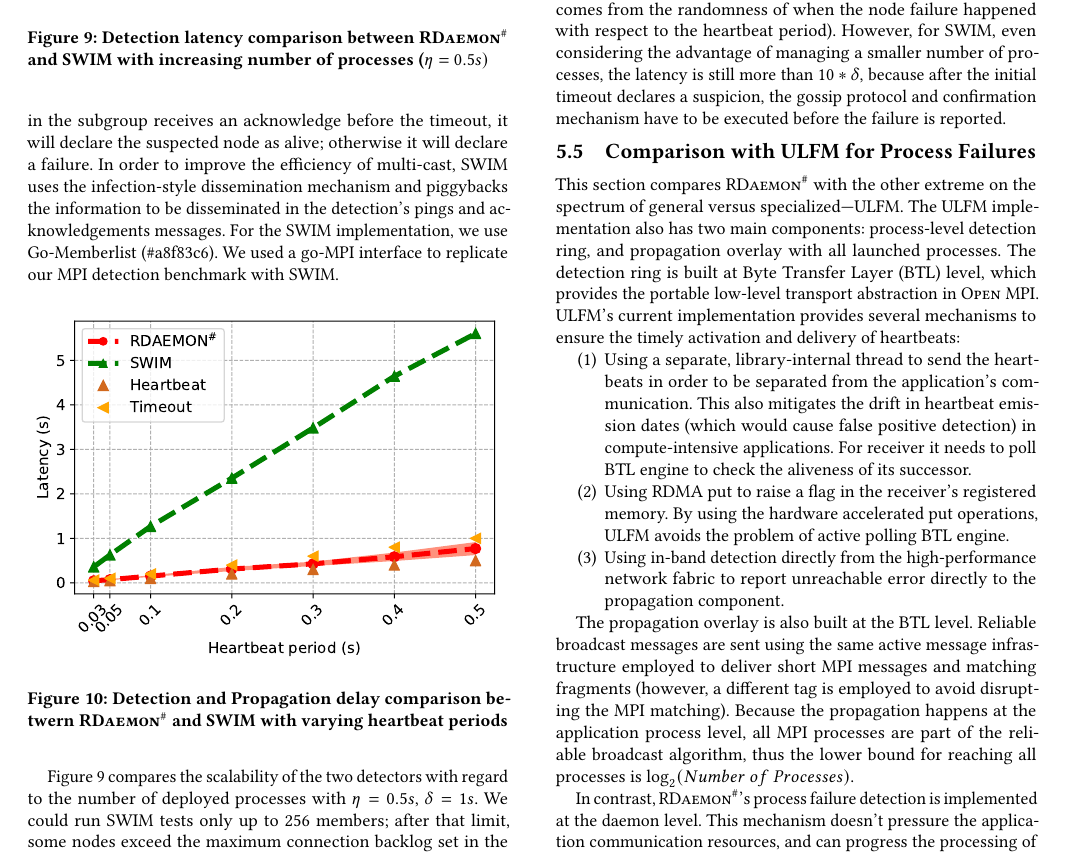
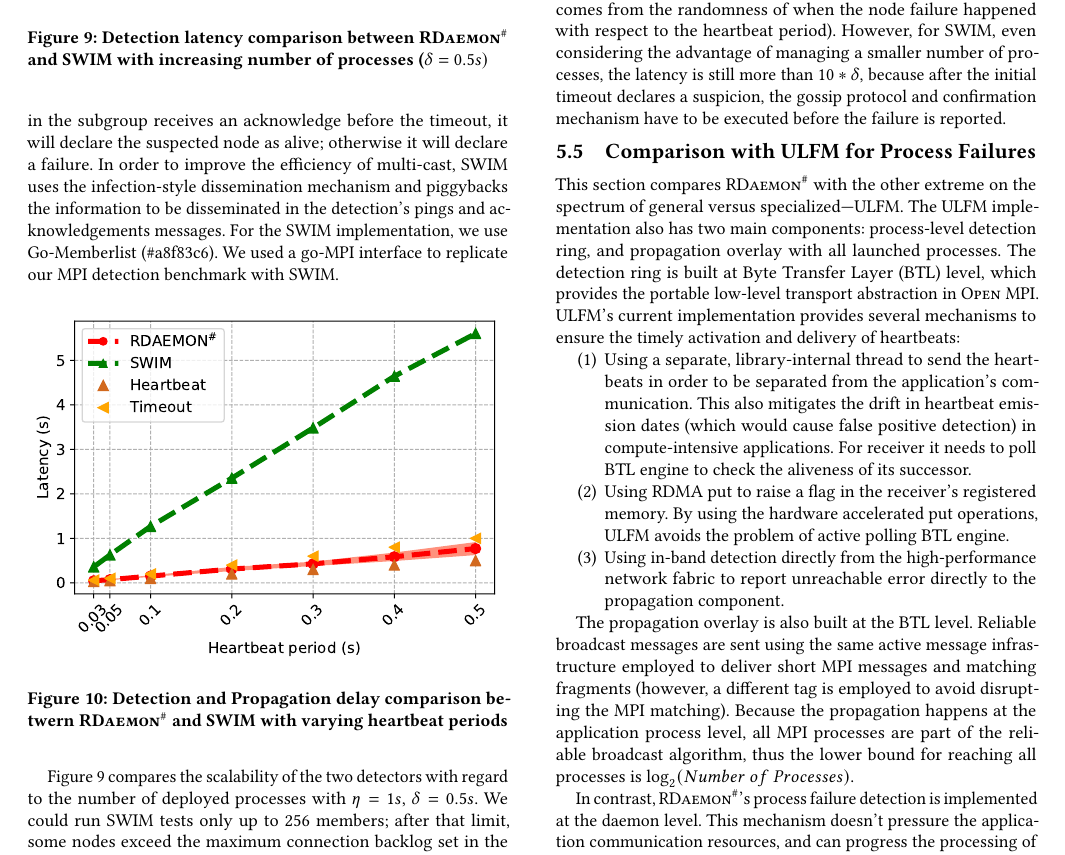
Before and after one commit to dong0321/paco_ft, a LaTeX paper (eurompi19-prrte-detector.tex): part of page 8 of 11, cut so that both start at the same text. Compiled offline with pdfLaTeX.

Commit message:
Update on Overleaf.

```diff
--- a/eurompi19-prrte-detector.tex
+++ b/eurompi19-prrte-detector.tex
@@ -816,7 +816,7 @@ the chance of false detection, SWIM uses a suspicion mechanism. When a node does
 \begin{figure}[h]
   \centering
   \includegraphics[width=\linewidth]{Scale_prrte_swim.pdf}
-  \caption{Detection latency comparison between \ourwork and SWIM with increasing number of processes ($\eta=0.5s)$}
+  \caption{Detection latency comparison between \ourwork and SWIM with increasing number of processes ($\delta=0.5s)$}
   \label{fig:scale_swim}
 \end{figure}
 this suspicion information within a subgroup: if any node in the subgroup receives an acknowledge before the timeout, it will declare the suspected node as alive; otherwise it will declare a failure. In order to improve the efficiency of multi-cast, SWIM uses the infection-style dissemination mechanism and piggybacks the information to be disseminated in the detection's pings and acknowledgements messages.
@@ -831,7 +831,7 @@ to replicate our \mpi detection benchmark with SWIM.
 \end{figure}
 
 
-Figure \ref{fig:scale_swim} compares the scalability of the two detectors with regard to the number of deployed processes with $\eta = 0.5s$, $\delta = 1s$.
+Figure \ref{fig:scale_swim} compares the scalability of the two detectors with regard to the number of deployed processes with $\eta = 1s$, $\delta = 0.5s$.
 %For smaller number of processes is stabilizing in approximately 0.75s, while the stabilization delay of SWIM is 5s.
 We could run SWIM tests only up to 256 members; after that limit, some nodes exceed the maximum connection backlog
 set in the operating system for \texttt{listen} operations on TCP sockets, causing an application crash during
```
